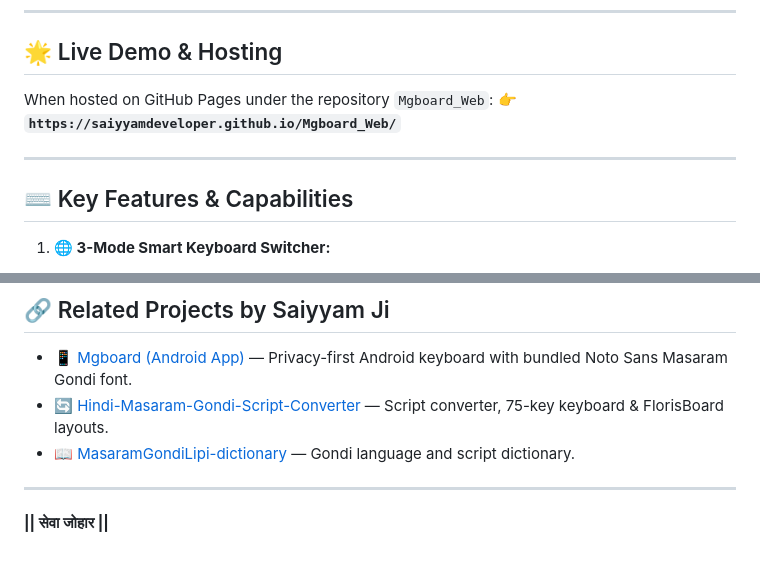
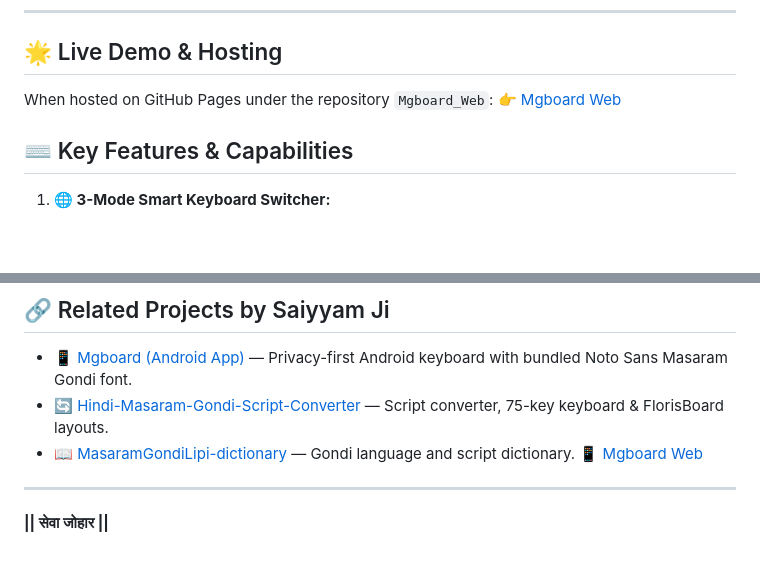
Before and after one commit to saiyyamdeveloper/Mgboard_Web, a Markdown page: README.md, 2 parts joined by grey strips. GitHub-like rendering; blank space fills up the shorter version.

Commit message:
Enhance README with clickable link for Mgboard Web
Updated the README to include a clickable link for the Mgboard Web demo and removed redundant text.

```diff
--- a/README.md
+++ b/README.md
@@ -9,9 +9,7 @@
 ## 🌟 Live Demo & Hosting
 
 When hosted on GitHub Pages under the repository `Mgboard_Web`:
-👉 **`https://saiyyamdeveloper.github.io/Mgboard_Web/`**
-
----
+👉 [Mgboard Web](https://saiyyamdeveloper.github.io/Mgboard_Web/)
 
 ## ⌨️ Key Features & Capabilities
 
@@ -69,7 +67,7 @@ When hosted on GitHub Pages under the repository `Mgboard_Web`:
 - 📱 [Mgboard (Android App)](https://github.com/saiyyamdeveloper/Mgboard) — Privacy-first Android keyboard with bundled Noto Sans Masaram Gondi font.
 - 🔄 [Hindi-Masaram-Gondi-Script-Converter](https://github.com/saiyyamdeveloper/Hindi-Masaram-Gondi-Script-Converter) — Script converter, 75-key keyboard & FlorisBoard layouts.
 - 📖 [MasaramGondiLipi-dictionary](https://github.com/saiyyamdeveloper/MasaramGondiLipi-dictionary) — Gondi language and script dictionary.
-
+ 📱 [Mgboard Web](https://saiyyamdeveloper.github.io/Mgboard_Web/)
 ---
 
 **|| सेवा जोहार ||**
```
